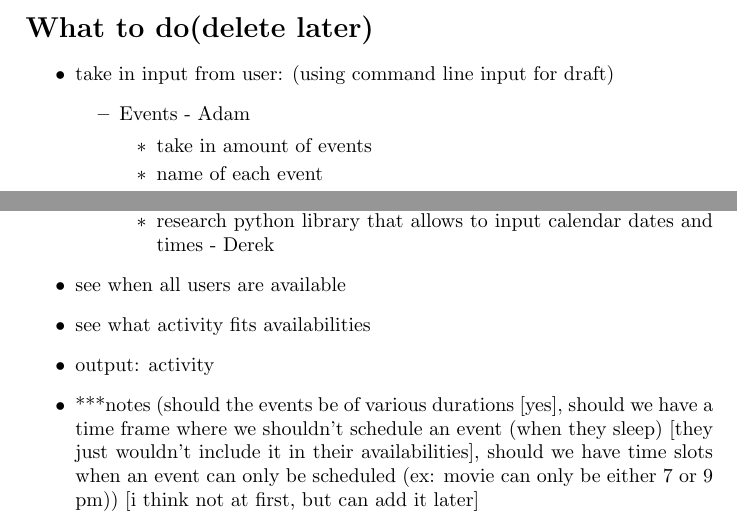
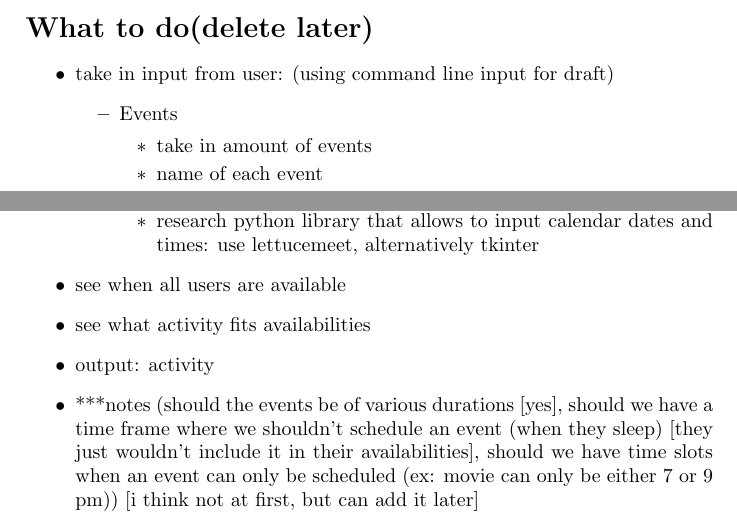
Before and after one commit to ankou-k/cisc204_project, a LaTeX document (planning/project_layout.tex): two parts of the page, joined at a grey line, cut so that both start at the same text. Compiled offline with pdfLaTeX.

Commit message:
Update project_layout.tex

```diff
--- a/planning/project_layout.tex
+++ b/planning/project_layout.tex
@@ -24,7 +24,7 @@
 \begin{itemize}
     \item take in input from user: (using command line input for draft)
     \begin{itemize}
-        \item Events - Adam
+        \item Events
         \begin{itemize}
             \item take in amount of events
             \item name of each event
@@ -34,7 +34,7 @@
             \begin{itemize}
             \item names - dictionary key: user #, value: object {schedule, name}
             \item schedules of people (how do we do this??)
-            \item research python library that allows to input calendar dates and times - Derek
+            \item research python library that allows to input calendar dates and times: use lettucemeet, alternatively tkinter
             \end{itemize}
     \end{itemize}
     \item see when all users are available
```
